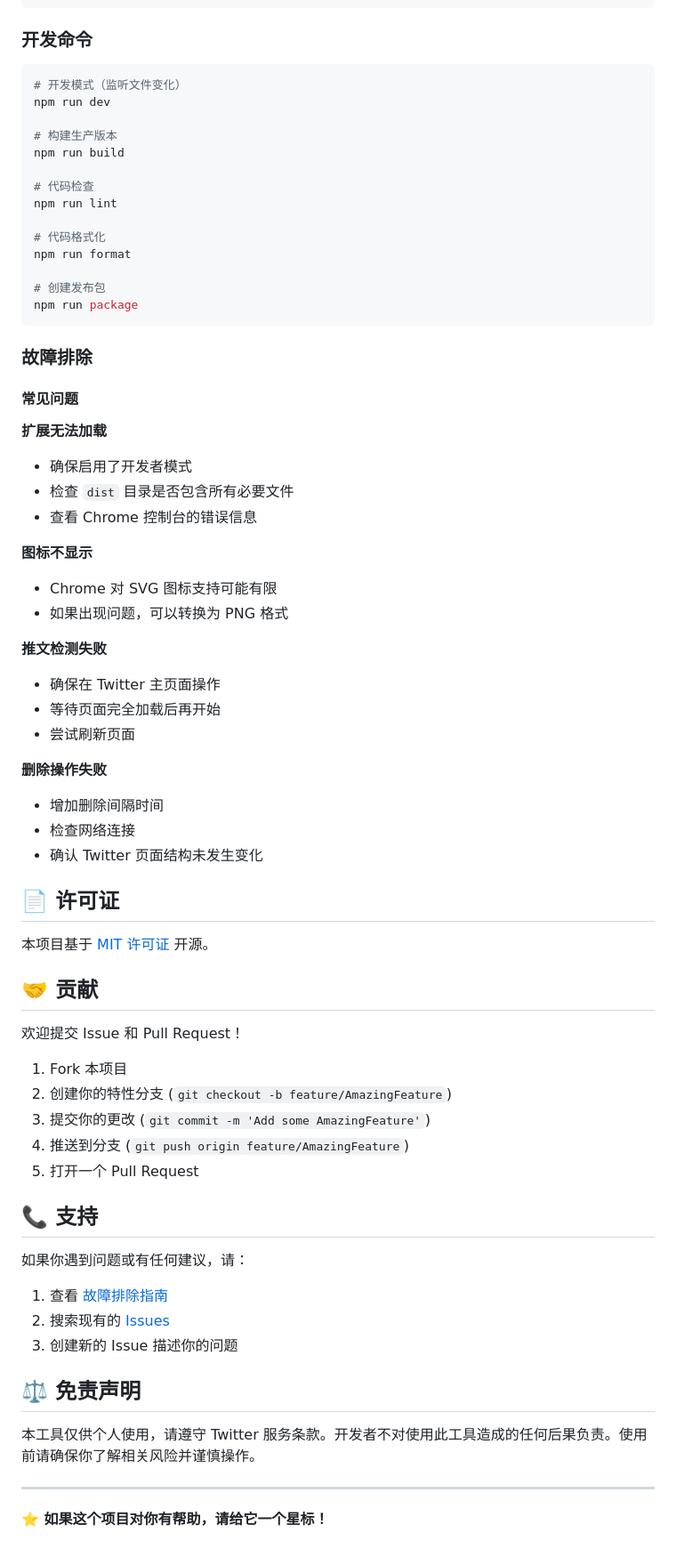
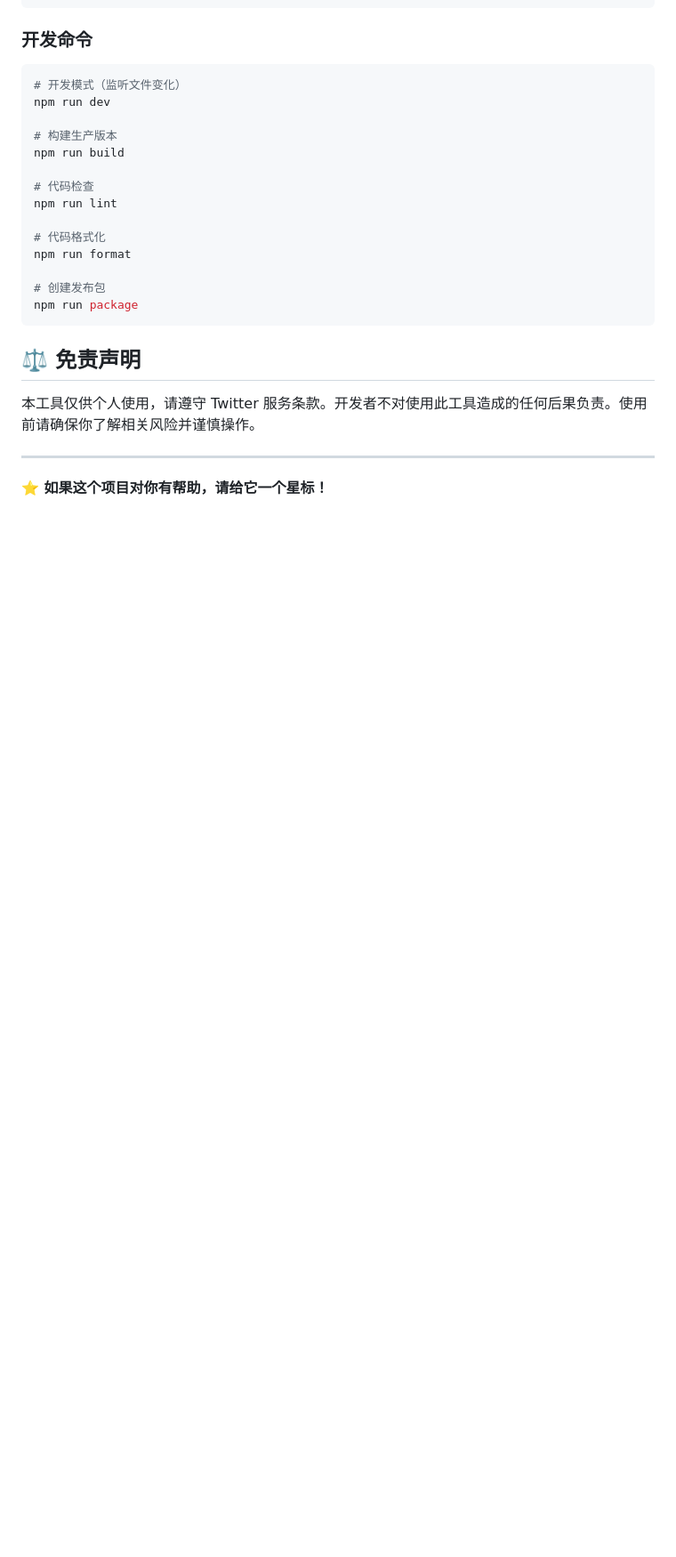
Before and after one commit to daydaylubi/twitter-cleaner, a Markdown page: README.md, the part around one of its changes. Shown at 89% size. Drawn GitHub-style; blank space fills up the shorter version.

````diff
--- a/README.md
+++ b/README.md
@@ -162,51 +162,6 @@ npm run format
 npm run package
 ```
 
-### 故障排除
-
-#### 常见问题
-
-**扩展无法加载**
-- 确保启用了开发者模式
-- 检查 `dist` 目录是否包含所有必要文件
-- 查看 Chrome 控制台的错误信息
-
-**图标不显示**
-- Chrome 对 SVG 图标支持可能有限
-- 如果出现问题，可以转换为 PNG 格式
-
-**推文检测失败**
-- 确保在 Twitter 主页面操作
-- 等待页面完全加载后再开始
-- 尝试刷新页面
-
-**删除操作失败**
-- 增加删除间隔时间
-- 检查网络连接
-- 确认 Twitter 页面结构未发生变化
-
-## 📄 许可证
-
-本项目基于 [MIT 许可证](LICENSE) 开源。
-
-## 🤝 贡献
-
-欢迎提交 Issue 和 Pull Request！
-
-1. Fork 本项目
-2. 创建你的特性分支 (`git checkout -b feature/AmazingFeature`)
-3. 提交你的更改 (`git commit -m 'Add some AmazingFeature'`)
-4. 推送到分支 (`git push origin feature/AmazingFeature`)
-5. 打开一个 Pull Request
-
-## 📞 支持
-
-如果你遇到问题或有任何建议，请：
-
-1. 查看 [故障排除指南](#故障排除)
-2. 搜索现有的 [Issues](https://github.com/yourusername/twitter-cleaner/issues)
-3. 创建新的 Issue 描述你的问题
-
 ## ⚖️ 免责声明
 
 本工具仅供个人使用，请遵守 Twitter 服务条款。开发者不对使用此工具造成的任何后果负责。使用前请确保你了解相关风险并谨慎操作。
````
Also changed, not shown: other parts of README.md (+1 -1 lines).
